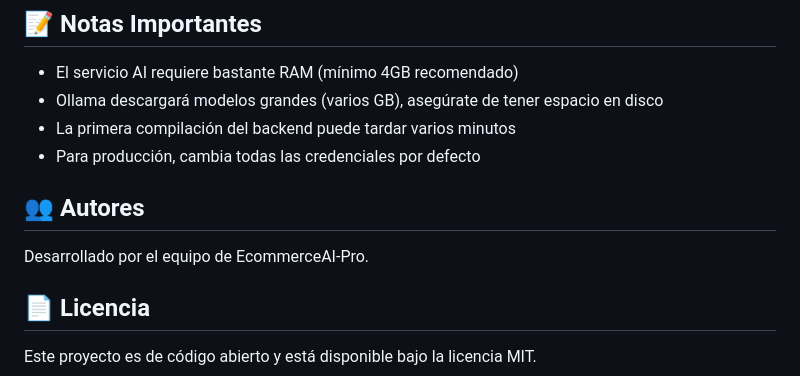
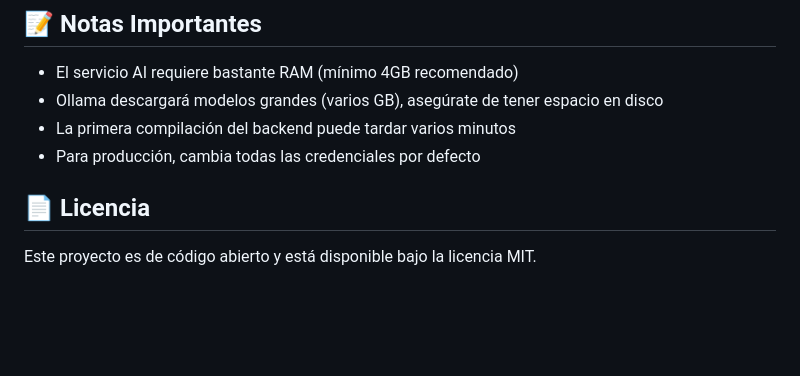
Before and after one commit to cristhianM20/Store-utp-project-, a Markdown page: README.md, the part around the change. Drawn GitHub-style; blank space fills up the shorter version.

```diff
--- a/README.md
+++ b/README.md
@@ -209,9 +209,7 @@ docker-compose down -v
 - La primera compilación del backend puede tardar varios minutos
 - Para producción, cambia todas las credenciales por defecto
 
-## 👥 Autores
 
-Desarrollado por el equipo de EcommerceAI-Pro.
 
 ## 📄 Licencia
 
```
